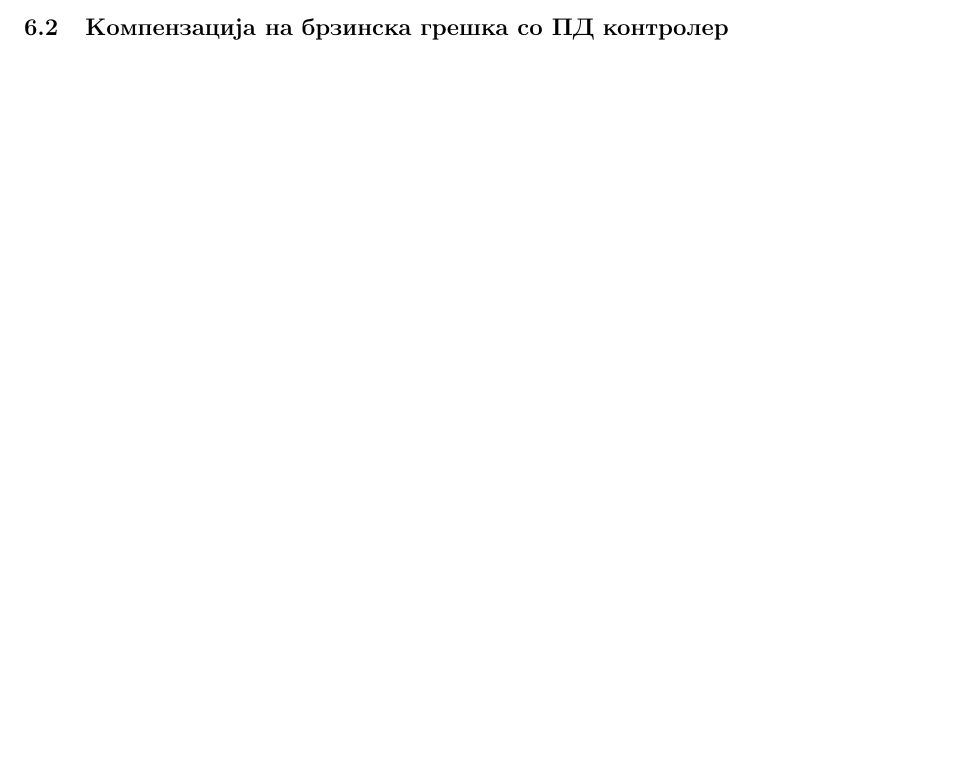
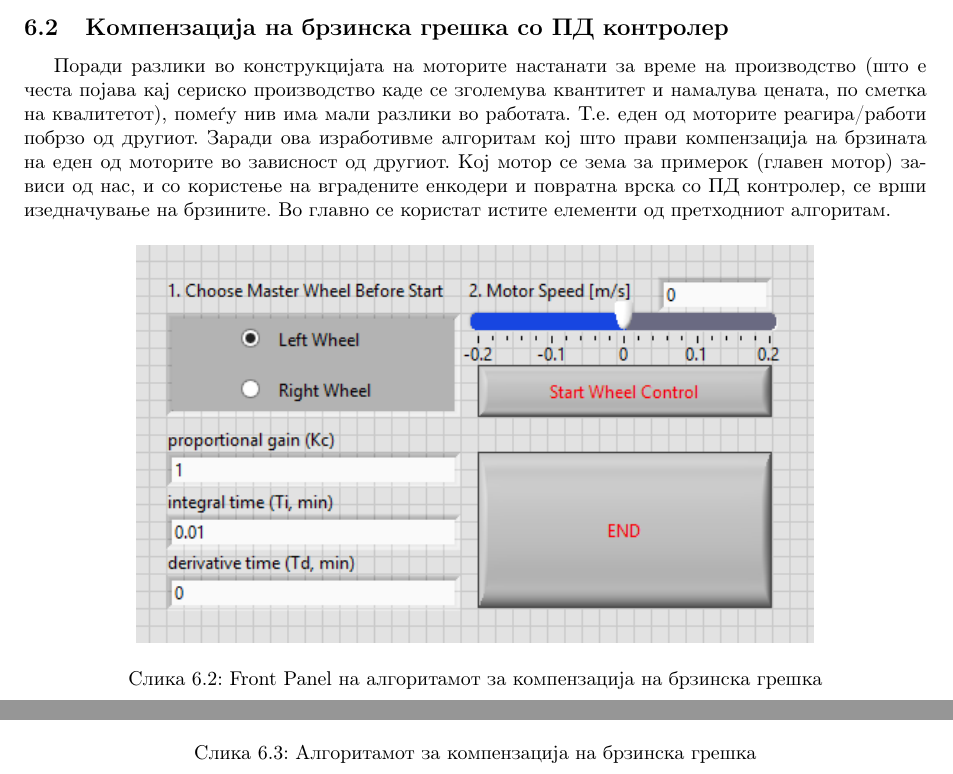
Before and after one commit to dummyMgal/Galevski-Muchev-Bachelor-Thesis, a LaTeX document (project.tex): part of page 18 of 18 before the commit and two parts of pages 18 and 19 of 20 after it, the two joined at a grey line, cut so that both start at the same text, the shorter picture padded with empty space. Compiled offline with pdfLaTeX.

Commit message:
Started wheel control VI

```diff
--- a/project.tex
+++ b/project.tex
@@ -497,14 +504,26 @@ Good Luck, have fun.
+\subsection{Компензација на брзинска грешка со ПД контролер}
+
+Поради разлики во конструкцијата на моторите настанати за време на производство (што е честа појава кај сериско производство каде се зголемува квантитет и намалува цената, по сметка на квалитетот), помеѓу нив има мали разлики во работата. Т.е. еден од моторите реагира/работи побрзо од другиот. Заради ова изработивме алгоритам кој што прави компензација на брзината на еден од моторите во зависност од другиот. Кој мотор се зема за примерок (главен мотор) зависи од нас, и со користење на вградените енкодери и повратна врска со ПД контролер, се врши изедначување на брзините. Во главно се користат истите елементи од претходниот алгоритам.
 
 \begin{figure}[H]
 \centering
-\includegraphics[width = 0.80\paperheight,angle=90]{PID_Control.png}
-\caption{Алгоритамот за одржување на растојание}
-\label{fig:PID_Control.png}
+\includegraphics[width=0.75\linewidth]{wheel_control_fp.png}
+\caption{Front Panel на алгоритамот за компензација на брзинска грешка}
+\label{fig:wheel_control_fp.png}
 \end{figure}
-\subsection{Компензација на брзинска грешка со ПД контролер}
+
+\begin{figure}[H]
+\centering
+\includegraphics[width=0.75\paperheight,angle=90]{wheel_control_vi.png}
+\caption{Алгоритамот за компензација на брзинска грешка}
+\label{fig:wheel_control_vi.png}
+\end{figure}
+
 %Just a proof of concept PID link between left motor and right motor. One will be the setpoint giver, the other will follow and be
 %controlled by the PID. Speeds should match up.
 %I honestly hope that's what he asked for. To be perfectly honest I don't think he knew exactly what he was asking for either but I've had it up to here (^) with his nonsense, so yeah let's just do this simpler version.
+
+
 \subsection{Избегавање пречки со хистограм на векторски-полиња}
 %OH BOY. This one will be a team effort.
 \section{Предизвици}
```
Also changed, not shown: images/Wheel_Control.png (deleted), images/wheel_control_fp.png (added), images/wheel_control_vi.png (added), project.tex (9 more changed lines), 1 other file.
